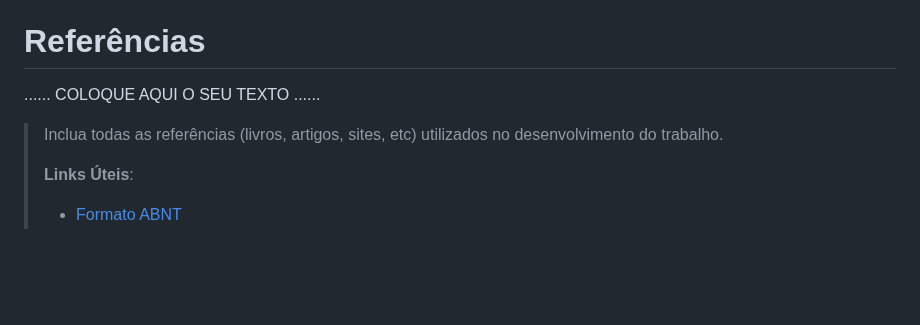
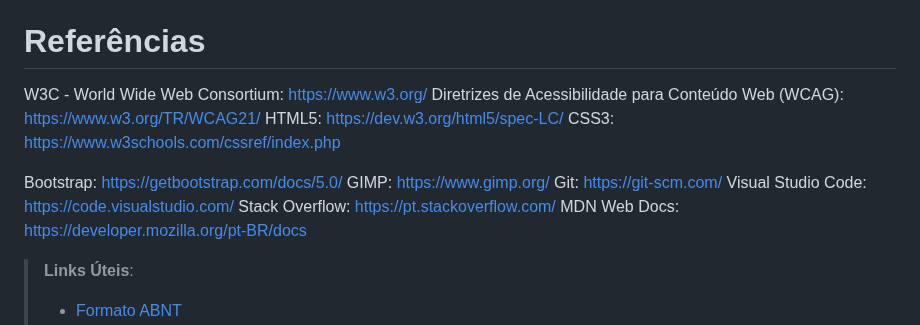
Before and after one commit to ICEI-PUC-Minas-PMGES-TI/pmg-es-2024-1-ti1-2401100-g9-gestao-financeira, a Markdown page: docs/relatorio/Relatorio Tecnico.md, the part around the change. GitHub-like rendering; blank space fills up the shorter version.

Commit message:
Referencias

```diff
--- a/docs/relatorio/Relatorio Tecnico.md
+++ b/docs/relatorio/Relatorio Tecnico.md
@@ -971,11 +971,18 @@ A experiência geral de usar a funcionalidade de simulação de invesitimentos
 
 # Referências
 
-......  COLOQUE AQUI O SEU TEXTO ......
+W3C - World Wide Web Consortium: https://www.w3.org/
+Diretrizes de Acessibilidade para Conteúdo Web (WCAG): https://www.w3.org/TR/WCAG21/
+HTML5: https://dev.w3.org/html5/spec-LC/
+CSS3: https://www.w3schools.com/cssref/index.php
 
-> Inclua todas as referências (livros, artigos, sites, etc) utilizados
-> no desenvolvimento do trabalho.
->
+Bootstrap: https://getbootstrap.com/docs/5.0/
+GIMP: https://www.gimp.org/
+Git: https://git-scm.com/
+Visual Studio Code: https://code.visualstudio.com/
+Stack Overflow: https://pt.stackoverflow.com/
+MDN Web Docs: https://developer.mozilla.org/pt-BR/docs
+
 > **Links Úteis**:
 > - [Formato ABNT](https://www.normastecnicas.com/abnt/trabalhos-academicos/referencias/)
 > - [Referências Bibliográficas da ABNT](https://comunidade.rockcontent.com/referencia-bibliografica-abnt/)
```
